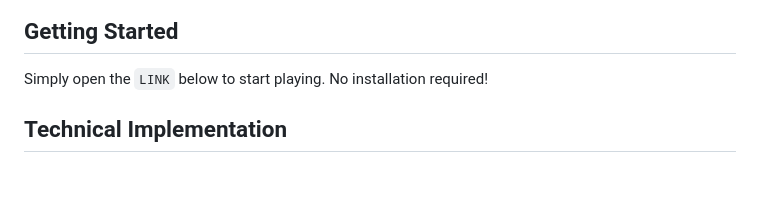
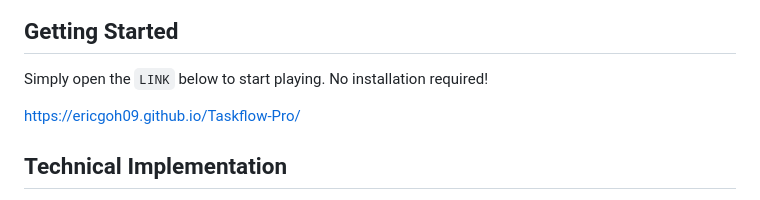
Before and after one commit to ericgoh09/Taskflow-Pro, a Markdown page: README.md, the part around the change. Rendered like a GitHub page; blank space fills up the shorter version.

```diff
--- a/README.md
+++ b/README.md
@@ -82,7 +82,7 @@ TaskFlow Pro is a comprehensive task management application with a sleek, modern
 
 Simply open the `LINK` below to start playing. No installation required!
 
-
+https://ericgoh09.github.io/Taskflow-Pro/
 
 ## Technical Implementation
 
```
